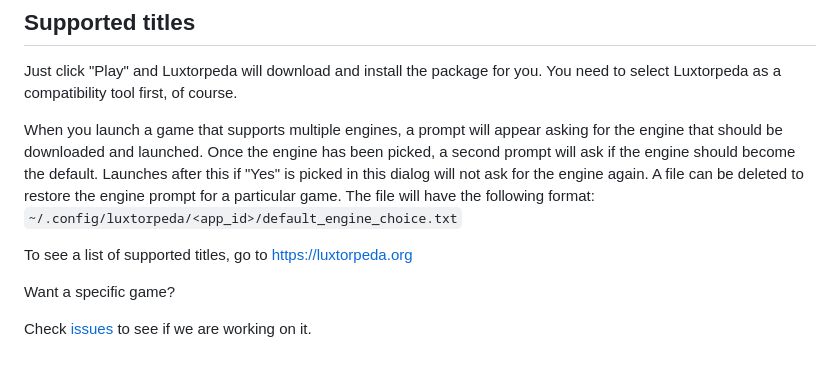
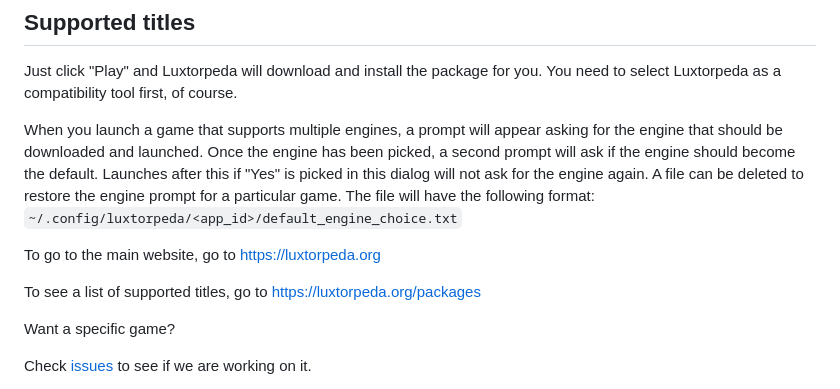
Before and after one commit to luxtorpeda-dev/luxtorpeda-dev.github.io, a Markdown page: README.md, the part around the change. GitHub-like rendering; blank space fills up the shorter version.

Commit message:
deploy: luxtorpeda-dev/luxtorpeda@66353c3c882cf91e22cedcd14f60a5e24d913400

```diff
--- a/README.md
+++ b/README.md
@@ -158,7 +158,9 @@ You need to select Luxtorpeda as a compatibility tool first, of course.
 
 When you launch a game that supports multiple engines, a prompt will appear asking for the engine that should be downloaded and launched. Once the engine has been picked, a second prompt will ask if the engine should become the default. Launches after this if "Yes" is picked in this dialog will not ask for the engine again. A file can be deleted to restore the engine prompt for a particular game. The file will have the following format: `~/.config/luxtorpeda/<app_id>/default_engine_choice.txt`
 
-To see a list of supported titles, go to https://luxtorpeda.org
+To go to the main website, go to https://luxtorpeda.org
+
+To see a list of supported titles, go to https://luxtorpeda.org/packages
 
 Want a specific game?
 
```
